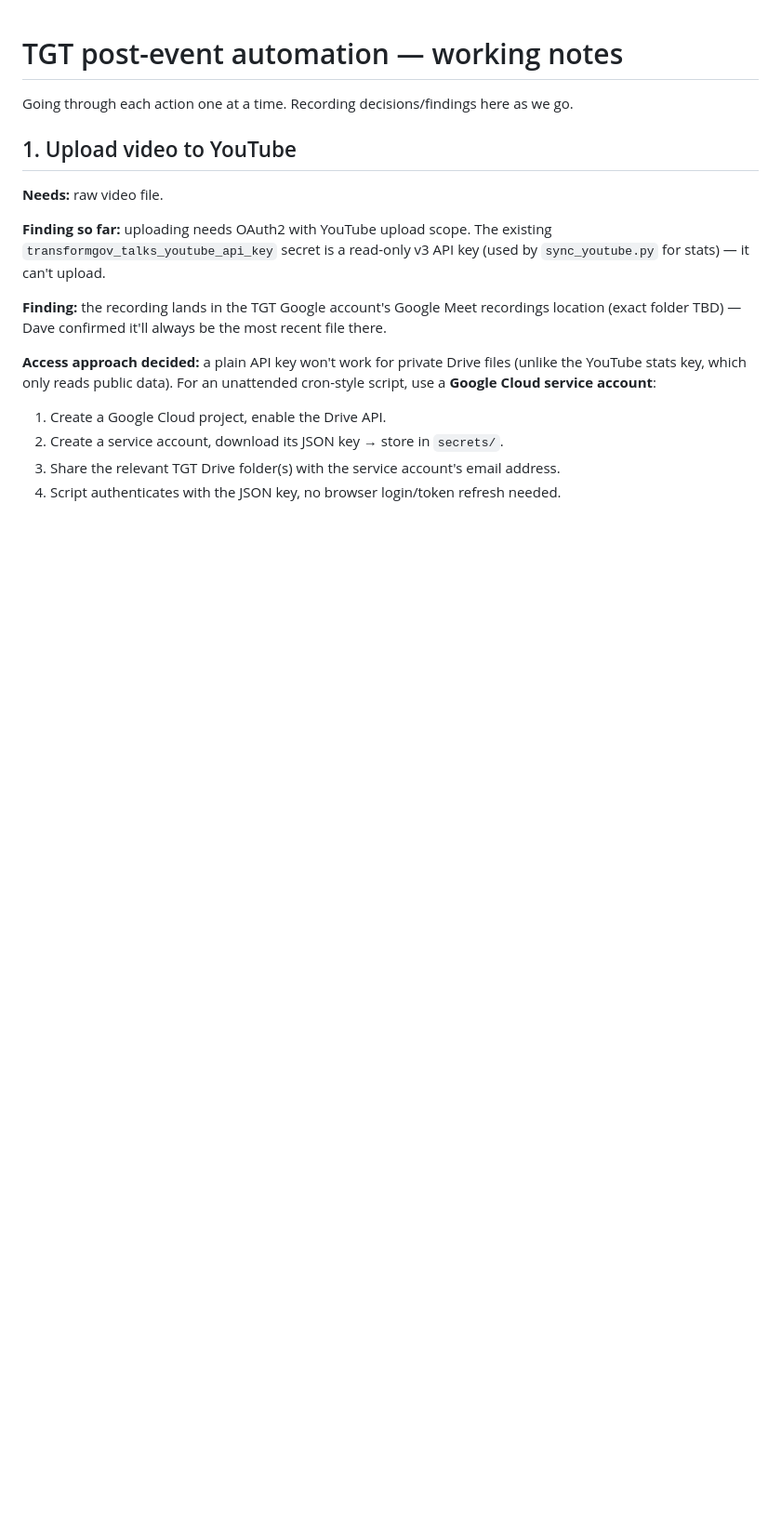
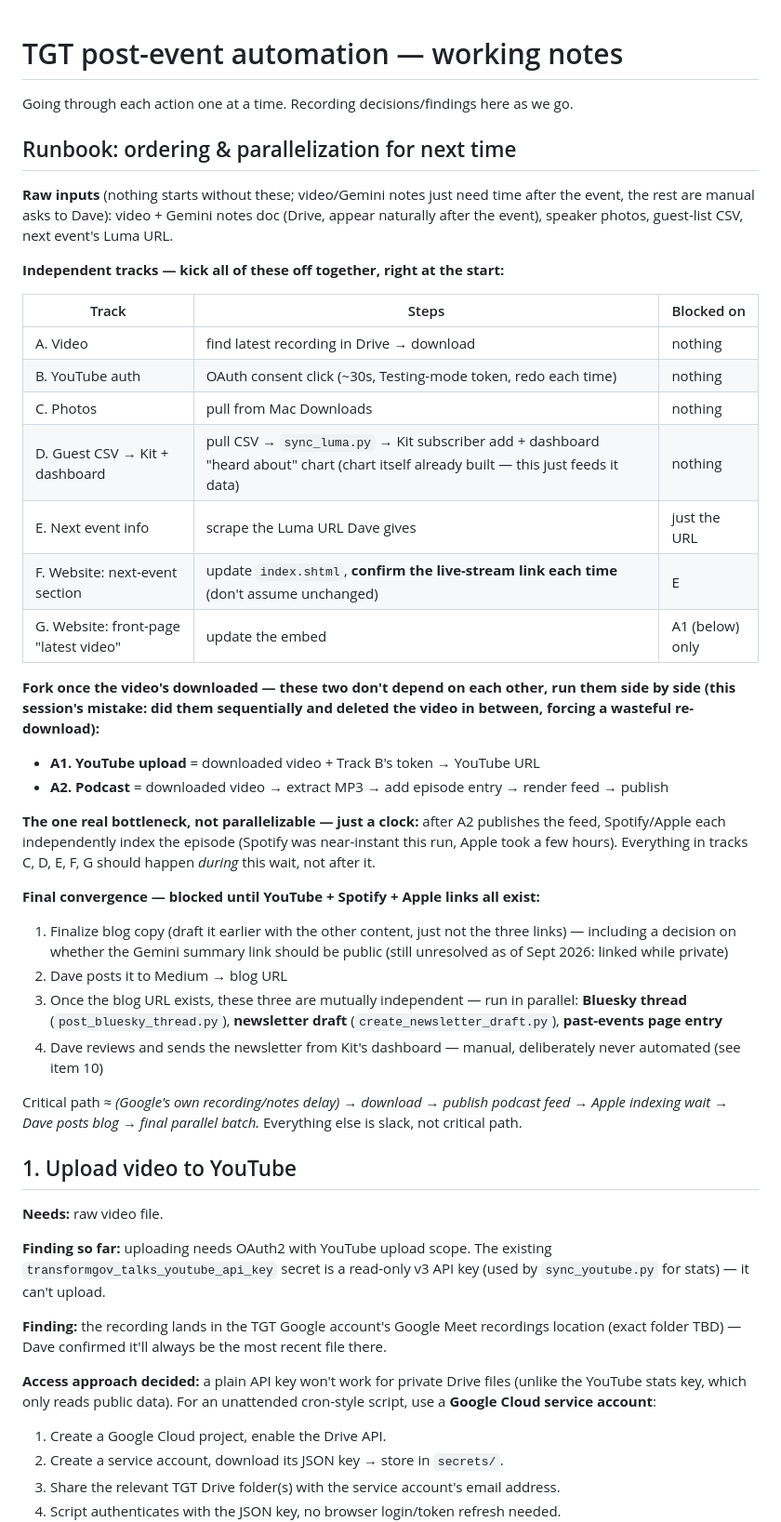
Before and after one commit to cholten99/transformgov-talks, a Markdown page: automation/plan.md, the part around the change. Shown at 93% size. GitHub-like rendering; blank space fills up the shorter version.

Commit message:
Add runbook: dependency graph and parallelization plan for next event
Co-Authored-By: Claude Sonnet 5 <noreply@anthropic.com>

```diff
--- a/automation/plan.md
+++ b/automation/plan.md
@@ -1,6 +1,53 @@
 # TGT post-event automation — working notes
 
 Going through each action one at a time. Recording decisions/findings here as we go.
+
+## Runbook: ordering & parallelization for next time
+
+**Raw inputs** (nothing starts without these; video/Gemini notes just need
+time after the event, the rest are manual asks to Dave): video + Gemini
+notes doc (Drive, appear naturally after the event), speaker photos,
+guest-list CSV, next event's Luma URL.
+
+**Independent tracks — kick all of these off together, right at the start:**
+
+| Track | Steps | Blocked on |
+|---|---|---|
+| A. Video | find latest recording in Drive → download | nothing |
+| B. YouTube auth | OAuth consent click (~30s, Testing-mode token, redo each time) | nothing |
+| C. Photos | pull from Mac Downloads | nothing |
+| D. Guest CSV → Kit + dashboard | pull CSV → `sync_luma.py` → Kit subscriber add + dashboard "heard about" chart (chart itself already built — this just feeds it data) | nothing |
+| E. Next event info | scrape the Luma URL Dave gives | just the URL |
+| F. Website: next-event section | update `index.shtml`, **confirm the live-stream link each time** (don't assume unchanged) | E |
+| G. Website: front-page "latest video" | update the embed | A1 (below) only |
+
+**Fork once the video's downloaded — these two don't depend on each other,
+run them side by side (this session's mistake: did them sequentially and
+deleted the video in between, forcing a wasteful re-download):**
+- **A1. YouTube upload** = downloaded video + Track B's token → YouTube URL
+- **A2. Podcast** = downloaded video → extract MP3 → add episode entry →
+  render feed → publish
+
+**The one real bottleneck, not parallelizable — just a clock:** after A2
+publishes the feed, Spotify/Apple each independently index the episode
+(Spotify was near-instant this run, Apple took a few hours). Everything in
+tracks C, D, E, F, G should happen *during* this wait, not after it.
+
+**Final convergence — blocked until YouTube + Spotify + Apple links all
+exist:**
+1. Finalize blog copy (draft it earlier with the other content, just not the
+   three links) — including a decision on whether the Gemini summary link
+   should be public (still unresolved as of Sept 2026: linked while private)
+2. Dave posts it to Medium → blog URL
+3. Once the blog URL exists, these three are mutually independent — run in
+   parallel: **Bluesky thread** (`post_bluesky_thread.py`), **newsletter
+   draft** (`create_newsletter_draft.py`), **past-events page entry**
+4. Dave reviews and sends the newsletter from Kit's dashboard — manual,
+   deliberately never automated (see item 10)
+
+Critical path ≈ *(Google's own recording/notes delay) → download → publish
+podcast feed → Apple indexing wait → Dave posts blog → final parallel
+batch.* Everything else is slack, not critical path.
 
 ## 1. Upload video to YouTube
 
```
